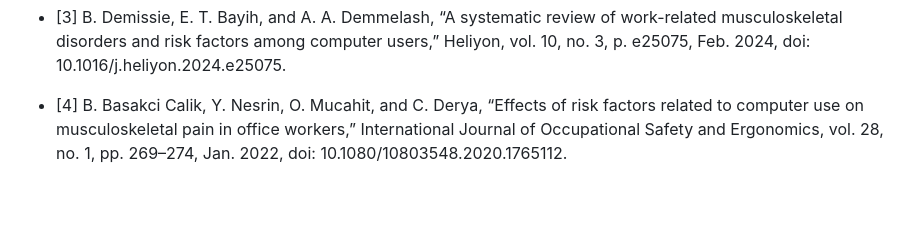
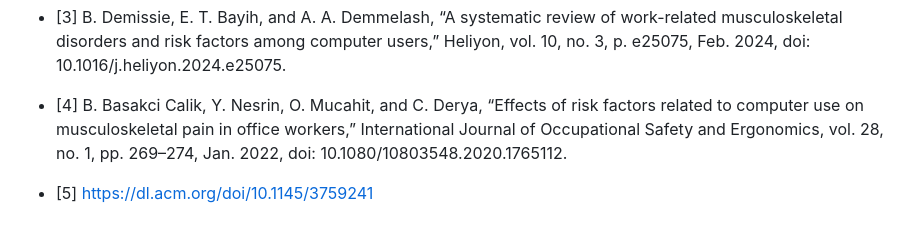
Before and after one commit to orioli/Modified-ISO-9241-9-, a Markdown page: README.md, the part around the change. Rendered like a GitHub page; blank space fills up the shorter version.

```diff
--- a/README.md
+++ b/README.md
@@ -65,3 +65,4 @@ A provisional patent application related to this work has been filed (U.S. Provi
 
 - [3]	B. Demissie, E. T. Bayih, and A. A. Demmelash, “A systematic review of work-related musculoskeletal disorders and risk factors among computer users,” Heliyon, vol. 10, no. 3, p. e25075, Feb. 2024, doi: 10.1016/j.heliyon.2024.e25075.
 - [4]	B. Basakci Calik, Y. Nesrin, O. Mucahit, and C. Derya, “Effects of risk factors related to computer use on musculoskeletal pain in office workers,” International Journal of Occupational Safety and Ergonomics, vol. 28, no. 1, pp. 269–274, Jan. 2022, doi: 10.1080/10803548.2020.1765112.
+- [5] https://dl.acm.org/doi/10.1145/3759241
```
